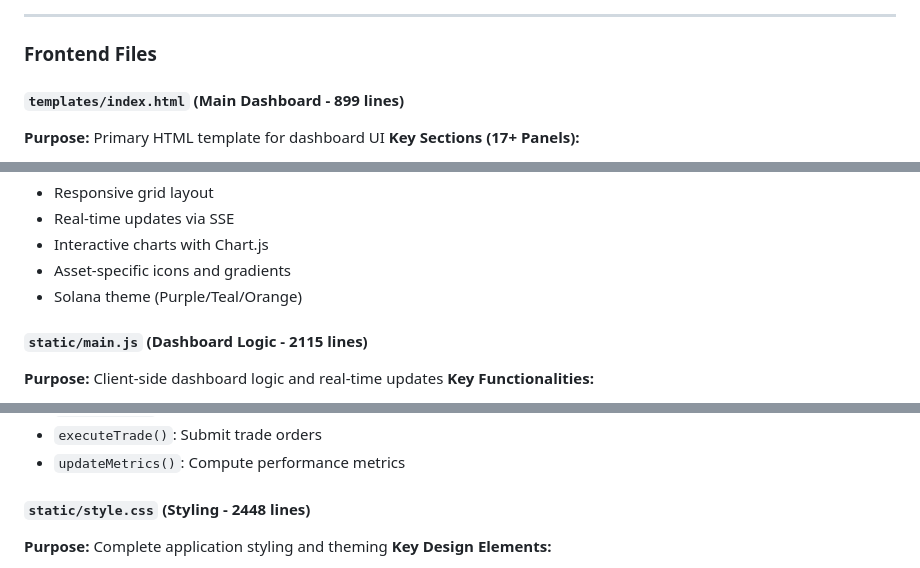
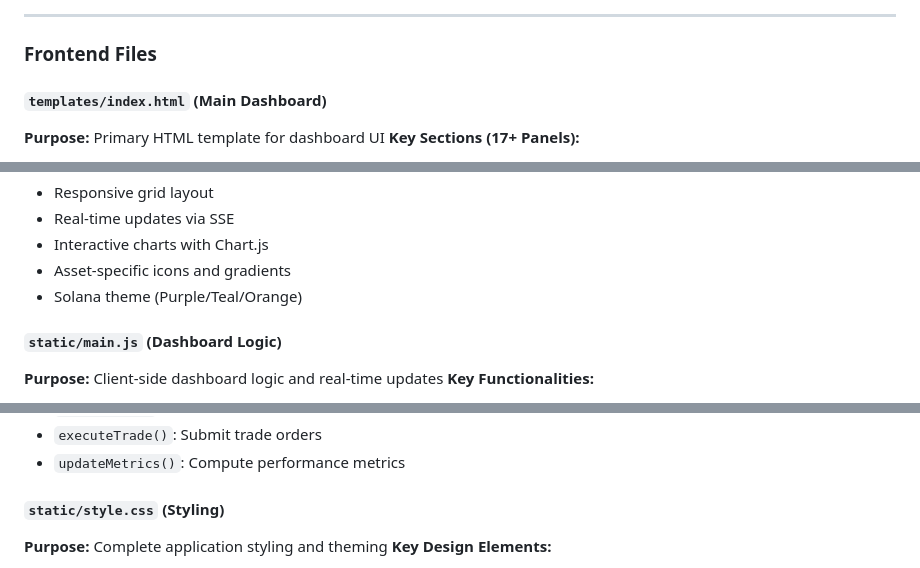
Before and after one commit to btorressz/SolanaYieldOrchestrator, a Markdown page: README.md, 3 parts joined by grey strips. Rendered like a GitHub page.

```diff
--- a/README.md
+++ b/README.md
@@ -344,7 +344,7 @@ Risk limit type definitions and validation
 
 ### Frontend Files
 
-#### `templates/index.html` (Main Dashboard - 899 lines)
+#### `templates/index.html` (Main Dashboard)
 **Purpose:** Primary HTML template for dashboard UI
 **Key Sections (17+ Panels):**
 1. **Portfolio Overview**: NAV, PnL, return %, Sharpe, Sortino, volatility
@@ -372,7 +372,7 @@ Risk limit type definitions and validation
 - Asset-specific icons and gradients
 - Solana theme (Purple/Teal/Orange)
 
-#### `static/main.js` (Dashboard Logic - 2115 lines)
+#### `static/main.js` (Dashboard Logic)
 **Purpose:** Client-side dashboard logic and real-time updates
 **Key Functionalities:**
 - **Initialization**: Load assets, prices, positions on startup
@@ -400,7 +400,7 @@ Risk limit type definitions and validation
 - `executeTrade()`: Submit trade orders
 - `updateMetrics()`: Compute performance metrics
 
-#### `static/style.css` (Styling - 2448 lines)
+#### `static/style.css` (Styling)
 **Purpose:** Complete application styling and theming
 **Key Design Elements:**
 - **Theme Colors**:
```
Also changed, not shown: other parts of README.md (+3 -3 lines).
